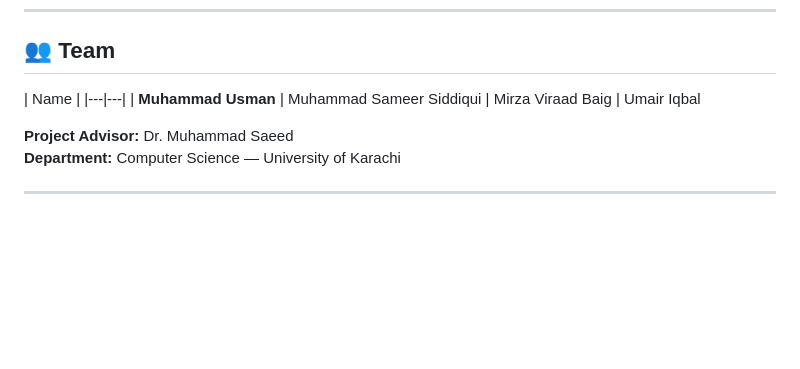
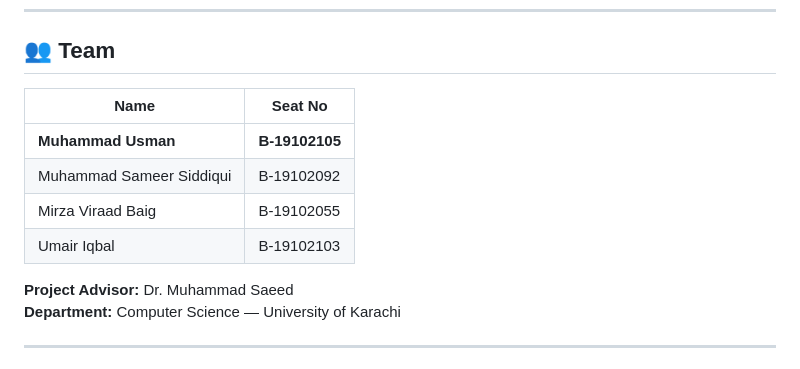
Before and after one commit to UsmanAdil18/Drive-AI-Predicting-Car-Prices-Using-Machine-Learning, a Markdown page: README.md, the part around the change. Rendered like a GitHub page; blank space fills up the shorter version.

```diff
--- a/README.md
+++ b/README.md
@@ -262,12 +262,12 @@ The **Report** section features a 5-tab Power BI dashboard embedded in the web a
 
 ## 👥 Team
 
-| Name |
+| Name | Seat No |
 |---|---|
-| **Muhammad Usman**
-| Muhammad Sameer Siddiqui
-| Mirza Viraad Baig
-| Umair Iqbal
+| **Muhammad Usman** | **B-19102105** |
+| Muhammad Sameer Siddiqui | B-19102092 |
+| Mirza Viraad Baig | B-19102055 |
+| Umair Iqbal | B-19102103 |
 
 
 **Project Advisor:** Dr. Muhammad Saeed
```
